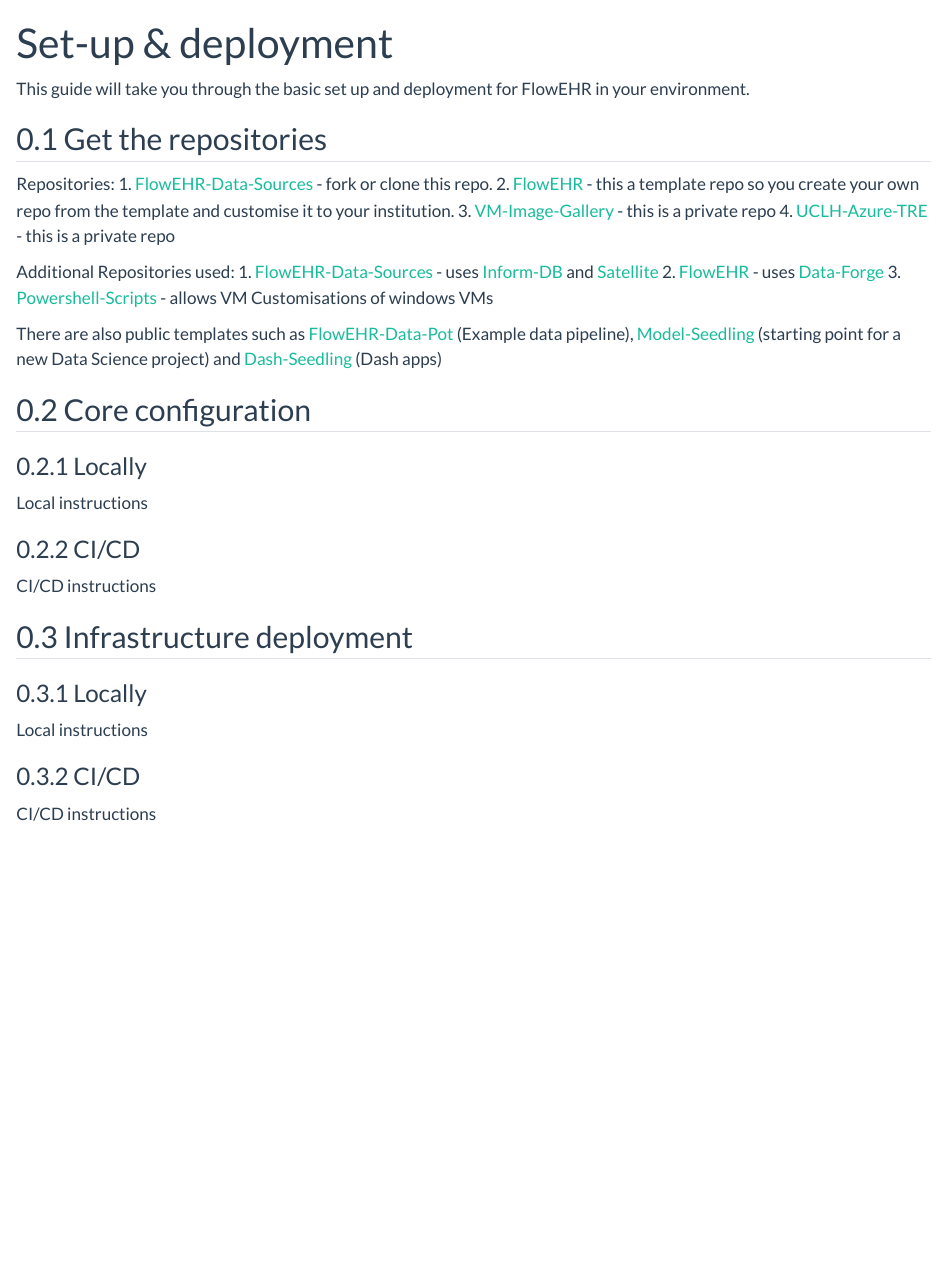
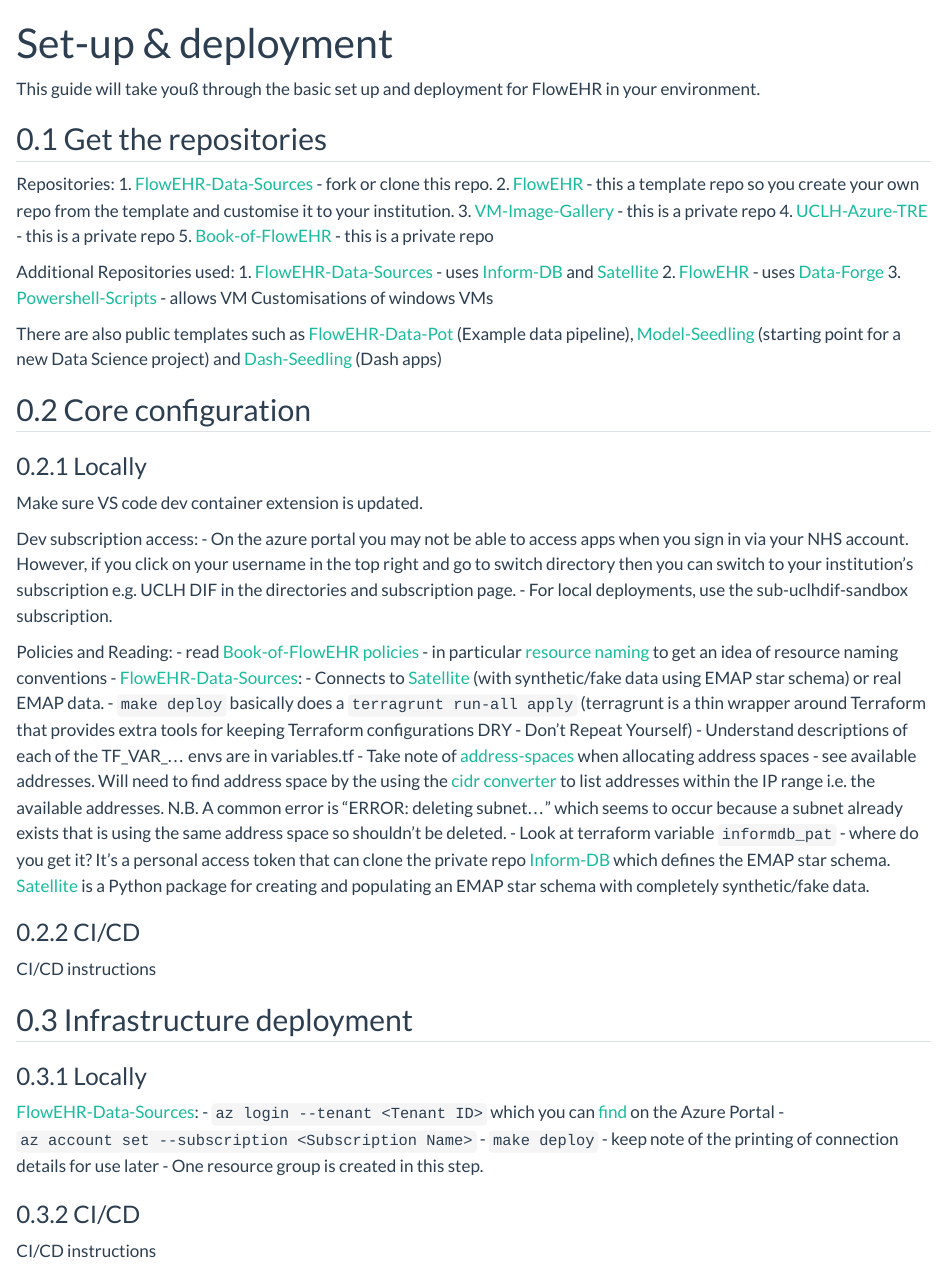
Before and after one commit to SAFEHR-data/Garden-Path, a Quarto document (docs/quickstart/20_setup_flowehr_locally.qmd): the page in a window 1100 px wide, from its top. Rendered offline with R 4.5, knitr and Pandoc in place of Quarto, with nearby package versions.

Commit message:
Updated core and infrastructure for FlowEHR-Data-Sources

```diff
--- a/docs/quickstart/20_setup_flowehr_locally.qmd
+++ b/docs/quickstart/20_setup_flowehr_locally.qmd
@@ -2,7 +2,7 @@
 title: Set-up & deployment
 ---
 
-This guide will take you through the basic set up and deployment for FlowEHR in your environment.
+This guide will take youß through the basic set up and deployment for FlowEHR in your environment.
 
 ## Get the repositories
 
@@ -11,6 +11,7 @@
 2. [FlowEHR](https://github.com/UCLH-Foundry/FlowEHR) - this a template repo so you create your own repo from the template and customise it to your institution.
 3. [VM-Image-Gallery](https://github.com/UCLH-Foundry/VM-Image-Gallery) - this is a private repo
 4. [UCLH-Azure-TRE](https://github.com/UCLH-Foundry/FlowEHR-AzureTRE)  - this is a private repo
+5. [Book-of-FlowEHR](https://github.com/UCLH-Foundry/Book-of-FlowEHR/) - this is a private repo
 
 Additional Repositories used:
 1. [FlowEHR-Data-Sources](https://github.com/UCLH-Foundry/FlowEHR-Data-Sources) - uses [Inform-DB](https://github.com/inform-health-informatics/Inform-DB/) and [Satellite](https://github.com/UCLH-Foundry/Satellite)
@@ -24,7 +25,24 @@
 ::: {.panel-tabset}
 ### Locally
 
-Local instructions
+Make sure VS code dev container extension is updated.
+
+Dev subscription access:
+- On the azure portal you may not be able to access apps when you sign in via your NHS account. However, if you click on your username in the top right and go to switch directory then you can switch to your institution's subscription e.g. UCLH DIF in the directories and subscription page.
+- For local deployments, use the sub-uclhdif-sandbox subscription.
+
+Policies and Reading:
+- read [Book-of-FlowEHR policies](https://github.com/UCLH-Foundry/Book-of-FlowEHR/tree/the-walking-skeleton/policies)
+    - in particular [resource naming](https://github.com/UCLH-Foundry/Book-of-FlowEHR/blob/the-walking-skeleton/policies/resource-naming.md) to get an idea of resource naming conventions
+- [FlowEHR-Data-Sources](https://github.com/UCLH-Foundry/FlowEHR-Data-Sources):
+    - Connects to [Satellite](https://github.com/UCLH-Foundry/Satellite) (with synthetic/fake data using EMAP star schema) or real EMAP data.
+    - `make deploy` basically does a `terragrunt run-all apply` (terragrunt is a thin wrapper around Terraform that provides extra tools for keeping Terraform configurations DRY - Don't Repeat Yourself)
+    - Understand descriptions of each of the TF_VAR_... envs are in variables.tf
+    - Take note of [address-spaces](https://github.com/UCLH-Foundry/Book-of-FlowEHR/blob/the-walking-skeleton/milestones/walking-skeleton/scaffolding/address-spaces.md) when allocating address spaces - see available addresses. Will need to find address space by the using the [cidr converter](https://www.ipaddressguide.com/cidr) to list addresses within the IP range i.e. the available addresses.
+    N.B. A common error is "ERROR: deleting subnet..." which seems to occur because a subnet already exists that is using the same address space so shouldn't be deleted.
+    - Look at terraform variable `informdb_pat` - where do you get it? It's a personal access token that can clone the private repo [Inform-DB](https://github.com/inform-health-informatics/Inform-DB/) which defines the EMAP star schema.
+    [Satellite](https://github.com/UCLH-Foundry/Satellite) is a Python package for creating and populating an EMAP star schema with completely synthetic/fake data.
+
 
 ### CI/CD
 
@@ -36,7 +54,11 @@
 ::: {.panel-tabset}
 ### Locally
 
-Local instructions
+[FlowEHR-Data-Sources](https://github.com/UCLH-Foundry/FlowEHR-Data-Sources):
+- `az login --tenant <Tenant ID>` which you can [find](https://learn.microsoft.com/en-us/azure/active-directory/fundamentals/how-to-find-tenant) on the Azure Portal
+- `az account set --subscription <Subscription Name>`
+- `make deploy` - keep note of the printing of connection details for use later
+- One resource group is created in this step.
 
 ### CI/CD
 
```
